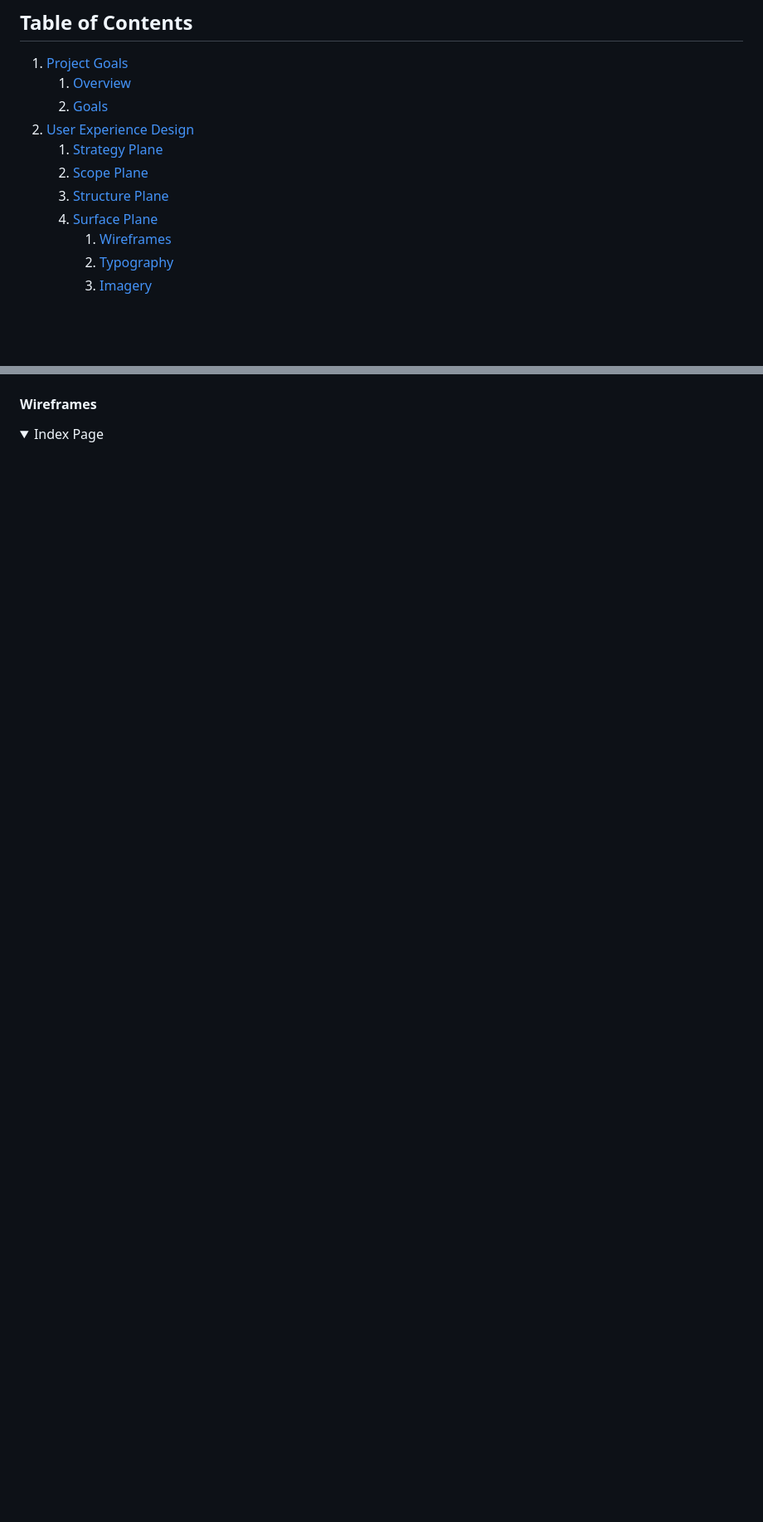
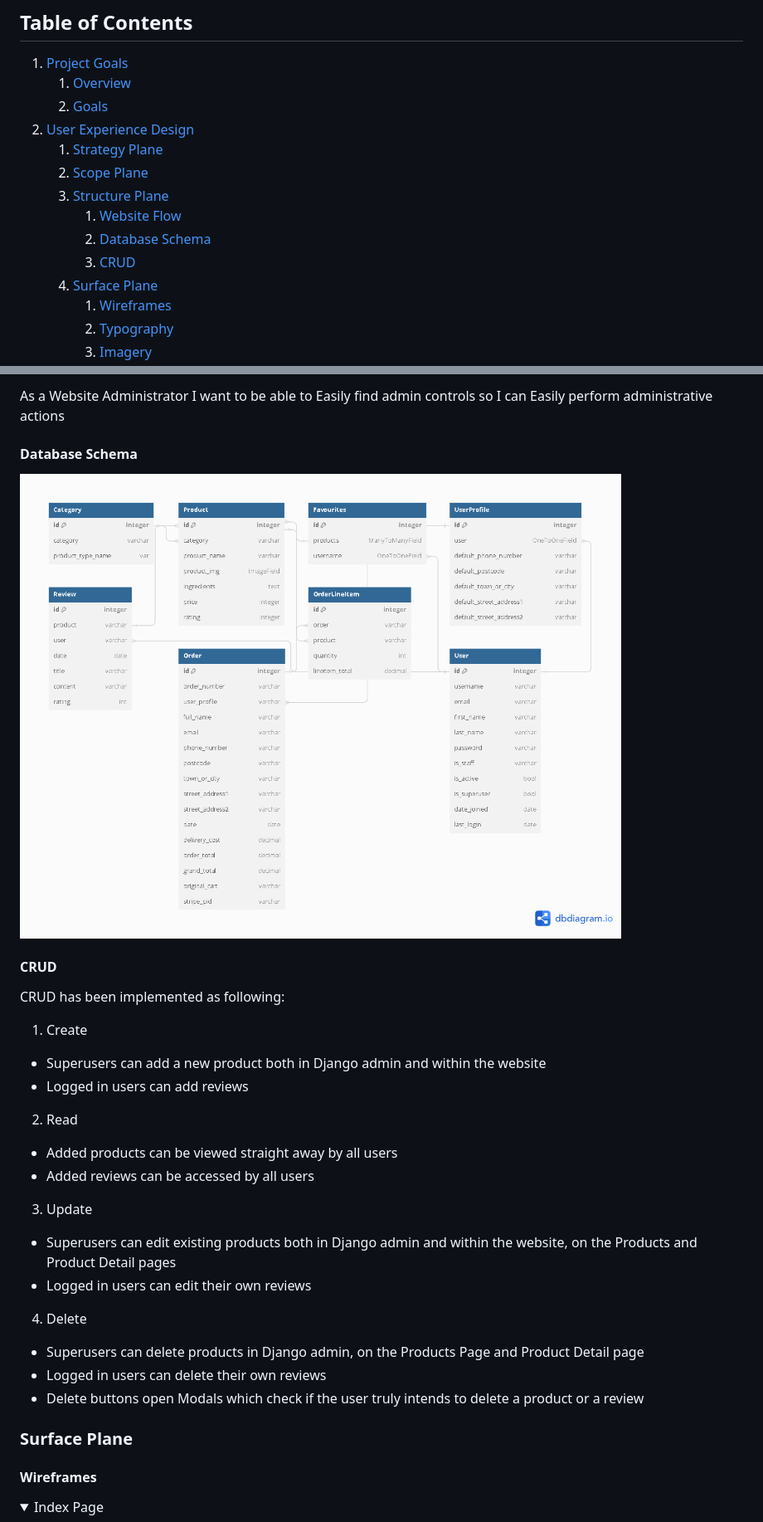
Before and after one commit to mmnowak/mp4, a Markdown page: README.md, 2 parts joined by grey strips. Shown: that part at 83% size. Rendered like a GitHub page; pictures changed too: docs/readme/dbdiagram.png (added); folded sections open; blank space fills up the shorter version.

```diff
--- a/README.md
+++ b/README.md
@@ -15,6 +15,9 @@
     1. [Strategy Plane](#strategy-plane)
     1. [Scope Plane](#scope-plane)
     2. [Structure Plane](#structure-plane)
+        1. [Website Flow](#website-flow)
+        2. [Database Schema](#database-schema)
+        3. [CRUD](#crud)
     3. [Surface Plane](#surface-plane)
         1. [Wireframes](#wireframes)
         2. [Typography](#typography)
@@ -99,3 +228,36 @@
+As a Website Administrator I want to be able to Easily find admin controls so I can Easily perform administrative actions
+
+#### Database Schema
+
+![Database Schema](/docs/readme/dbdiagram.png)
+
+#### CRUD
+
+CRUD has been implemented as following:
+
+1. Create
+
+* Superusers can add a new product both in Django admin and within the website
+* Logged in users can add reviews
+
+2. Read
+
+* Added products can be viewed straight away by all users
+* Added reviews can be accessed by all users
+
+3. Update
+
+* Superusers can edit existing products both in Django admin and within the website, on the Products and Product Detail pages
+* Logged in users can edit their own reviews
+
+4. Delete
+
+* Superusers can delete products in Django admin, on the Products Page and Product Detail page
+* Logged in users can delete their own reviews
+* Delete buttons open Modals which check if the user truly intends to delete a product or a review
+
+### Surface Plane
+
 #### Wireframes
 
 <details><summary>Index Page</summary>
```
Also changed, not shown: other parts of README.md (+126 -0 lines), 15 other files.
